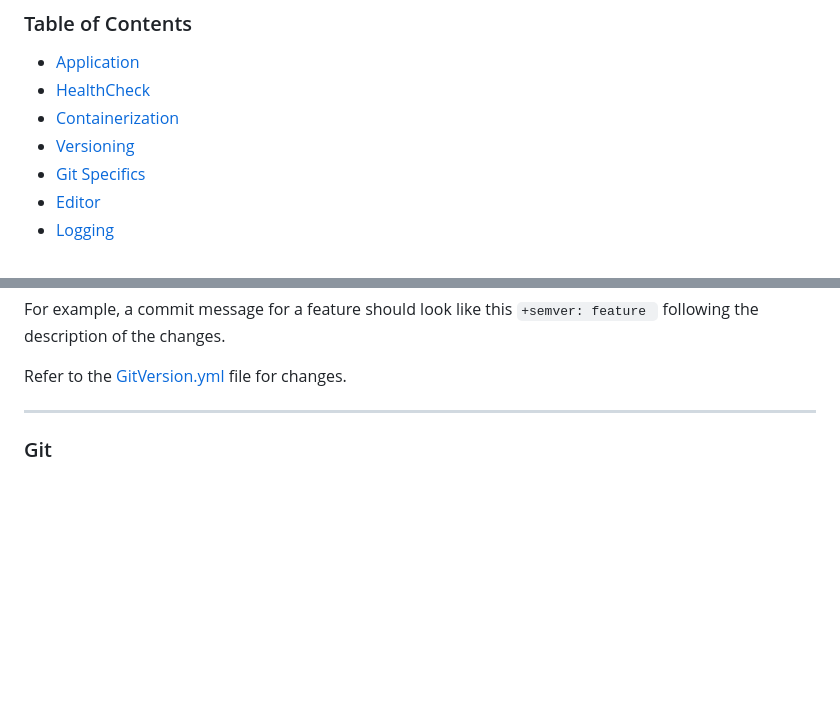
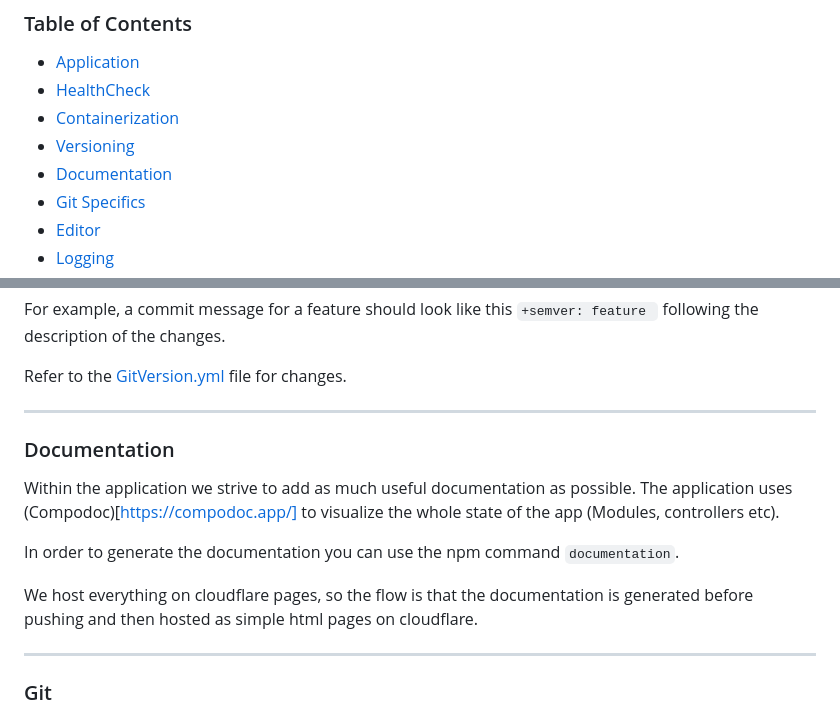
Before and after one commit to czioutas/open-api-base, a Markdown page: core/README.md, 2 parts joined by grey strips. Drawn GitHub-style; blank space fills up the shorter version.

Commit message:
add readme for compodoc

```diff
--- a/core/README.md
+++ b/core/README.md
@@ -9,6 +9,7 @@ README within the main src folder.
 - [HealthCheck](#healtcheck)
 - [Containerization](#containerization)
 - [Versioning](#versioning)
+- [Documentation](#documentation)
 - [Git Specifics](#git)
 - [Editor](#editor)
 - [Logging](#logging)
@@ -62,6 +63,18 @@ For example, a commit message for a feature should look like this `+semver: feat
 changes.
 
 Refer to the [GitVersion.yml](../GitVersion.yml) file for changes.
+
+---
+
+### Documentation
+
+Within the application we strive to add as much useful documentation as possible. The application uses
+(Compodoc)[https://compodoc.app/] to visualize the whole state of the app (Modules, controllers etc).
+
+In order to generate the documentation you can use the npm command `documentation`.
+
+We host everything on cloudflare pages, so the flow is that the documentation is generated before pushing and then
+hosted as simple html pages on cloudflare.
 
 ---
 
```
